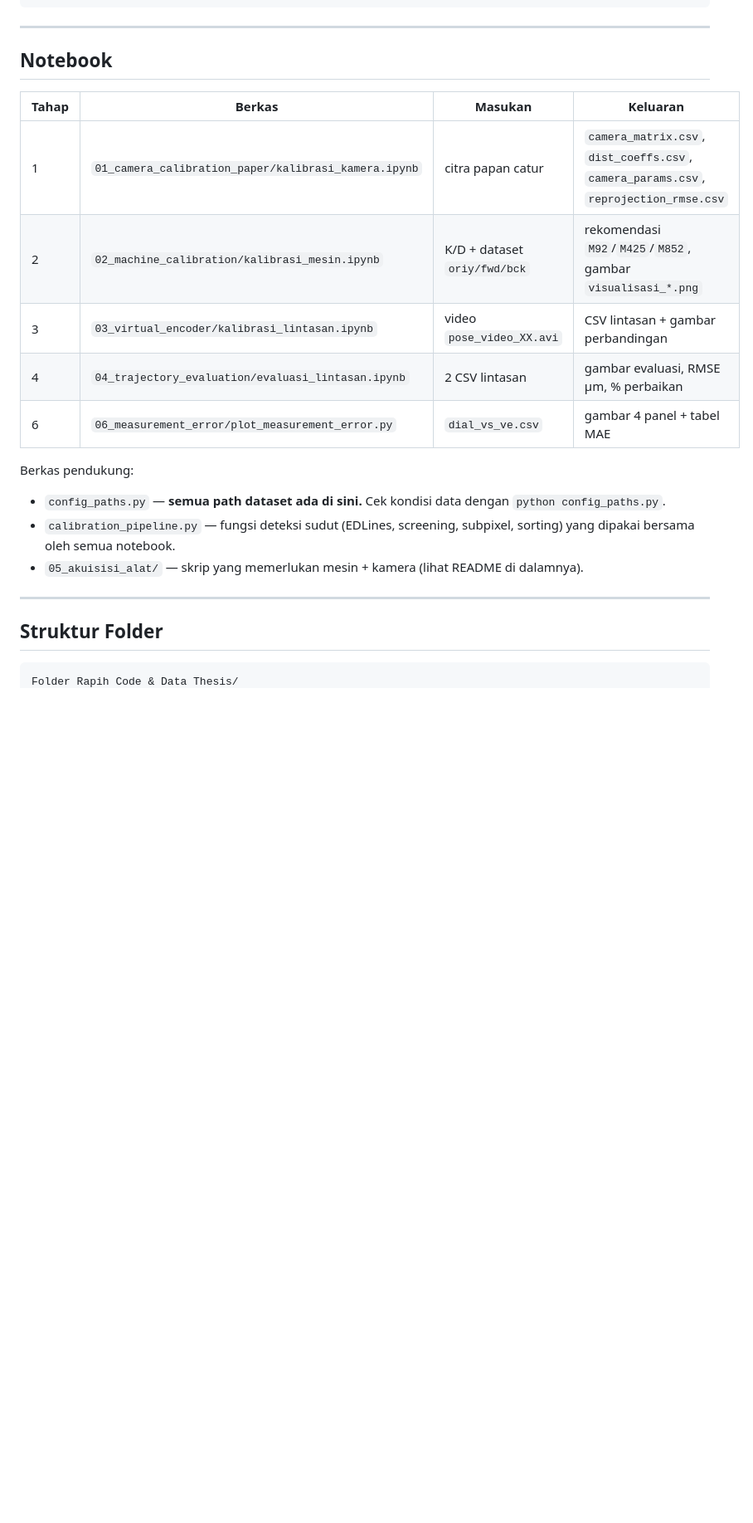
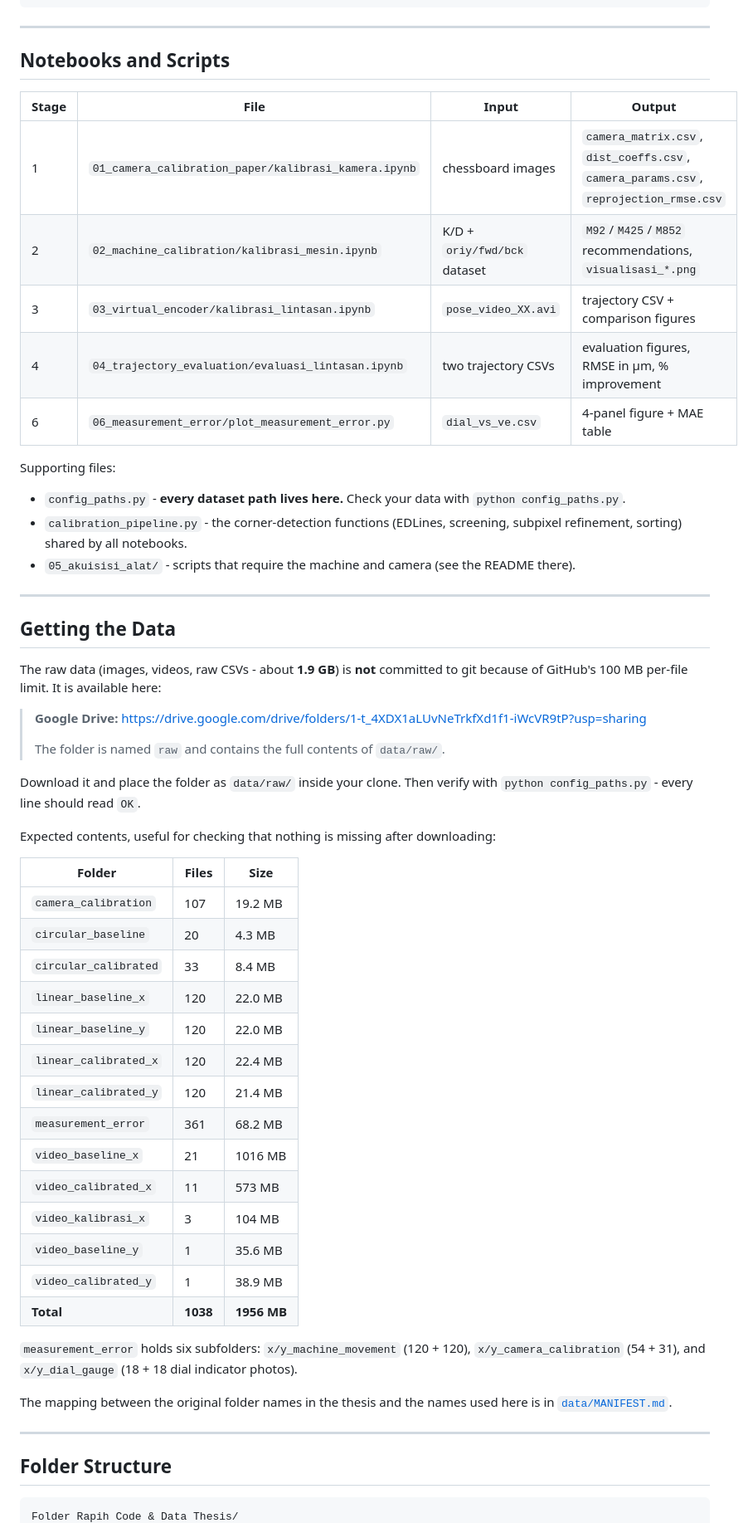
Before and after one commit to ZaydZaidan/3D-Printer-Calibration-Using-Virtual-Encoder, a Markdown page: README.md, the part around one of its changes. Shown at 83% size. GitHub-like rendering; blank space fills up the shorter version.

````diff
--- a/README.md
+++ b/README.md
@@ -92,27 +95,66 @@ ketelitian alat ukur dial gauge yang ±10 µm.
 
 ---
 
-## Notebook
+## Notebooks and Scripts
 
-| Tahap | Berkas | Masukan | Keluaran |
+| Stage | File | Input | Output |
 |---|---|---|---|
-| 1 | `01_camera_calibration_paper/kalibrasi_kamera.ipynb` | citra papan catur | `camera_matrix.csv`, `dist_coeffs.csv`, `camera_params.csv`, `reprojection_rmse.csv` |
-| 2 | `02_machine_calibration/kalibrasi_mesin.ipynb` | K/D + dataset `oriy/fwd/bck` | rekomendasi `M92`/`M425`/`M852`, gambar `visualisasi_*.png` |
-| 3 | `03_virtual_encoder/kalibrasi_lintasan.ipynb` | video `pose_video_XX.avi` | CSV lintasan + gambar perbandingan |
-| 4 | `04_trajectory_evaluation/evaluasi_lintasan.ipynb` | 2 CSV lintasan | gambar evaluasi, RMSE µm, % perbaikan |
-| 6 | `06_measurement_error/plot_measurement_error.py` | `dial_vs_ve.csv` | gambar 4 panel + tabel MAE |
+| 1 | `01_camera_calibration_paper/kalibrasi_kamera.ipynb` | chessboard images | `camera_matrix.csv`, `dist_coeffs.csv`, `camera_params.csv`, `reprojection_rmse.csv` |
+| 2 | `02_machine_calibration/kalibrasi_mesin.ipynb` | K/D + `oriy/fwd/bck` dataset | `M92`/`M425`/`M852` recommendations, `visualisasi_*.png` |
+| 3 | `03_virtual_encoder/kalibrasi_lintasan.ipynb` | `pose_video_XX.avi` | trajectory CSV + comparison figures |
+| 4 | `04_trajectory_evaluation/evaluasi_lintasan.ipynb` | two trajectory CSVs | evaluation figures, RMSE in µm, % improvement |
+| 6 | `06_measurement_error/plot_measurement_error.py` | `dial_vs_ve.csv` | 4-panel figure + MAE table |
 
-Berkas pendukung:
+Supporting files:
 
-- `config_paths.py` — **semua path dataset ada di sini.** Cek kondisi data dengan
+- `config_paths.py` - **every dataset path lives here.** Check your data with
   `python config_paths.py`.
-- `calibration_pipeline.py` — fungsi deteksi sudut (EDLines, screening, subpixel,
-  sorting) yang dipakai bersama oleh semua notebook.
-- `05_akuisisi_alat/` — skrip yang memerlukan mesin + kamera (lihat README di dalamnya).
+- `calibration_pipeline.py` - the corner-detection functions (EDLines, screening,
+  subpixel refinement, sorting) shared by all notebooks.
+- `05_akuisisi_alat/` - scripts that require the machine and camera (see the README there).
 
 ---
 
-## Struktur Folder
+## Getting the Data
+
+The raw data (images, videos, raw CSVs - about **1.9 GB**) is **not** committed to git
+because of GitHub's 100 MB per-file limit. It is available here:
+
+> **Google Drive:** https://drive.google.com/drive/folders/1-t_4XDX1aLUvNeTrkfXd1f1-iWcVR9tP?usp=sharing
+>
+> The folder is named `raw` and contains the full contents of `data/raw/`.
+
+Download it and place the folder as `data/raw/` inside your clone. Then verify with
+`python config_paths.py` - every line should read `OK`.
+
+Expected contents, useful for checking that nothing is missing after downloading:
+
+| Folder | Files | Size |
+|---|---|---|
+| `camera_calibration` | 107 | 19.2 MB |
+| `circular_baseline` | 20 | 4.3 MB |
+| `circular_calibrated` | 33 | 8.4 MB |
+| `linear_baseline_x` | 120 | 22.0 MB |
+| `linear_baseline_y` | 120 | 22.0 MB |
+| `linear_calibrated_x` | 120 | 22.4 MB |
+| `linear_calibrated_y` | 120 | 21.4 MB |
+| `measurement_error` | 361 | 68.2 MB |
+| `video_baseline_x` | 21 | 1016 MB |
+| `video_calibrated_x` | 11 | 573 MB |
+| `video_kalibrasi_x` | 3 | 104 MB |
+| `video_baseline_y` | 1 | 35.6 MB |
+| `video_calibrated_y` | 1 | 38.9 MB |
+| **Total** | **1038** | **1956 MB** |
+
+`measurement_error` holds six subfolders: `x/y_machine_movement` (120 + 120),
+`x/y_camera_calibration` (54 + 31), and `x/y_dial_gauge` (18 + 18 dial indicator photos).
+
+The mapping between the original folder names in the thesis and the names used here is in
+[`data/MANIFEST.md`](data/MANIFEST.md).
+
+---
+
+## Folder Structure
 
 ```
 Folder Rapih Code & Data Thesis/
````
Also changed, not shown: other parts of README.md (+99 -89 lines), data/MANIFEST.md (+8 -4 lines).
